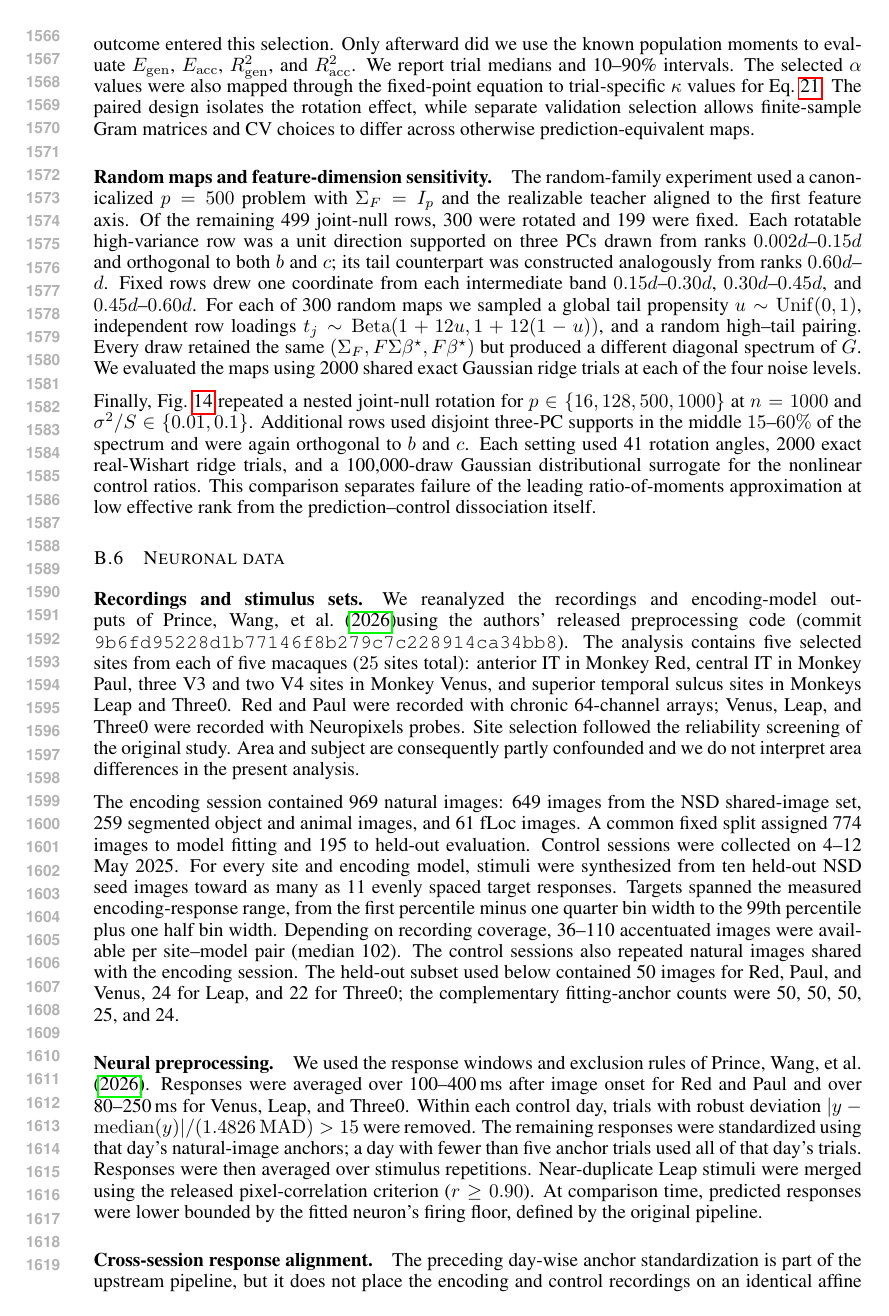
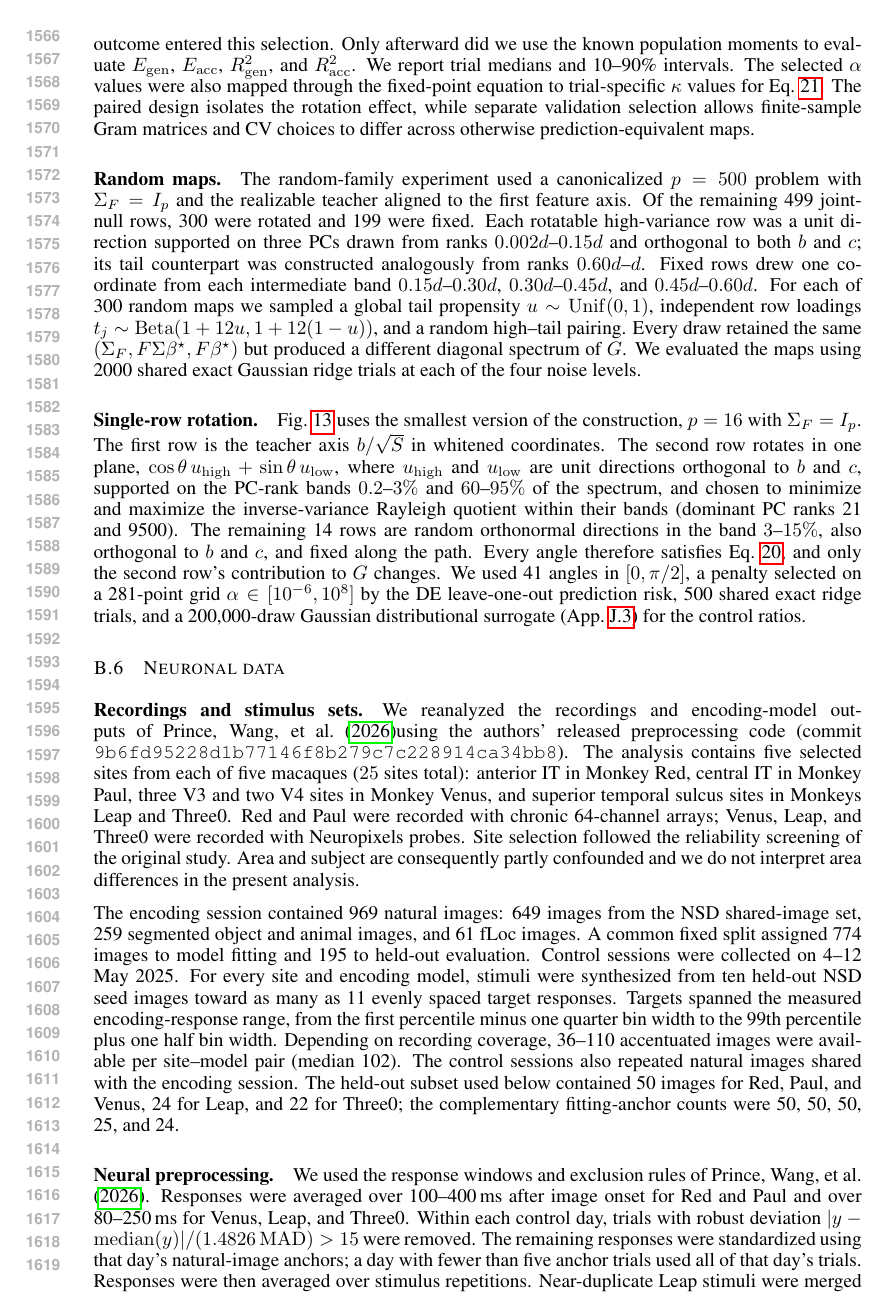
Before and after one commit to Animadversio/AccentuationPredictionRMTDissociation, a LaTeX paper (accentuation_rmt_main_compact_trimmed.tex, which reads extended_methods.tex, extended_results.tex): page 30 of 58. Compiled offline with pdfLaTeX.

Commit message:
App A.3: replace misleading feature-dimension figure with the p=16 single-row Givens rotation (placed after the top-PC rotation); rewrite its methods paragraph
The dimension figure appended fixed null rows at PC ranks 1501-6000, so
Tr(FF^T) was already 1e2-1e3x larger at theta=0 and only one row rotated.

Co-Authored-By: Claude Opus 5.5 <noreply@anthropic.com>

```diff
--- a/extended_methods.tex
+++ b/extended_methods.tex
@@ -340,15 +340,23 @@ $(\Sigma_F,F\Sigma\bstar,F\bstar)$ but produced a different diagonal spectrum
 of $G$.  We evaluated the maps using 2000 shared exact Gaussian ridge trials
 at each of the four noise levels.
 
-Finally, Fig.~\ref{fig:supp-null-dimension} repeated a nested joint-null
-rotation for $p\in\{16,128,500,1000\}$ at $n=1000$ and
-$\sigma^2/S\in\{0.01,0.1\}$.  Additional rows used disjoint three-PC supports
-in the middle $15$--$60\%$ of the spectrum and were again orthogonal to $b$
-and $c$.  Each setting used 41 rotation angles, 2000 exact real-Wishart ridge
-trials, and a 100,000-draw Gaussian distributional surrogate for the nonlinear
-control ratios.  This comparison separates failure of the leading
-ratio-of-moments approximation at low effective rank from the
-prediction--control dissociation itself.
+\paragraph{Single-row rotation.}
+Fig.~\ref{fig:supp-null-givens} uses the smallest version of the
+construction, $p=16$ with $\Sigma_F=I_p$.  The first row is the teacher axis
+$b/\sqrt S$ in whitened coordinates.  The second row rotates in one plane,
+$\cos\theta\,u_{\rm high}+\sin\theta\,u_{\rm low}$, where $u_{\rm high}$ and
+$u_{\rm low}$ are unit directions orthogonal to $b$ and $c$, supported on the
+PC-rank bands $0.2$--$3\%$ and $60$--$95\%$ of the spectrum, and chosen to
+minimize and maximize the inverse-variance Rayleigh quotient within their
+bands (dominant PC ranks 21 and 9500).  The remaining 14 rows are random
+orthonormal directions in the band $3$--$15\%$, also orthogonal to $b$ and
+$c$, and fixed along the path.  Every angle therefore satisfies
+Eq.~\ref{eq:app-numerical-null-invariants}, and only the second row's
+contribution to $G$ changes.  We used 41 angles in $[0,\pi/2]$, a penalty
+selected on a 281-point grid $\alpha\in[10^{-6},10^{8}]$ by the DE
+leave-one-out prediction risk, 500 shared exact ridge trials, and a
+200,000-draw Gaussian distributional surrogate
+(App.~\ref{sec:app-ratio-gaussian}) for the control ratios.
 
 % ---------------------------------------------------------------------------
 \subsection{Neuronal data}
--- a/extended_results.tex
+++ b/extended_results.tex
@@ -223 +239,0 @@ Monte Carlo.}
-$p\in\{16,128,500,1000\}$ ($n=1000$, $\sigma^2/S=0.01$), against the
```
Also changed, not shown: notes/appendix_outline_plan.md (+3 -3 lines), figures/supp/vanhateren_null_dimension_curves.pdf (deleted), figures/supp/vanhateren_null_givens_full_metrics_paper.pdf (added), extended_methods.tex (2 more changed lines), extended_results.tex (48 more changed lines).
